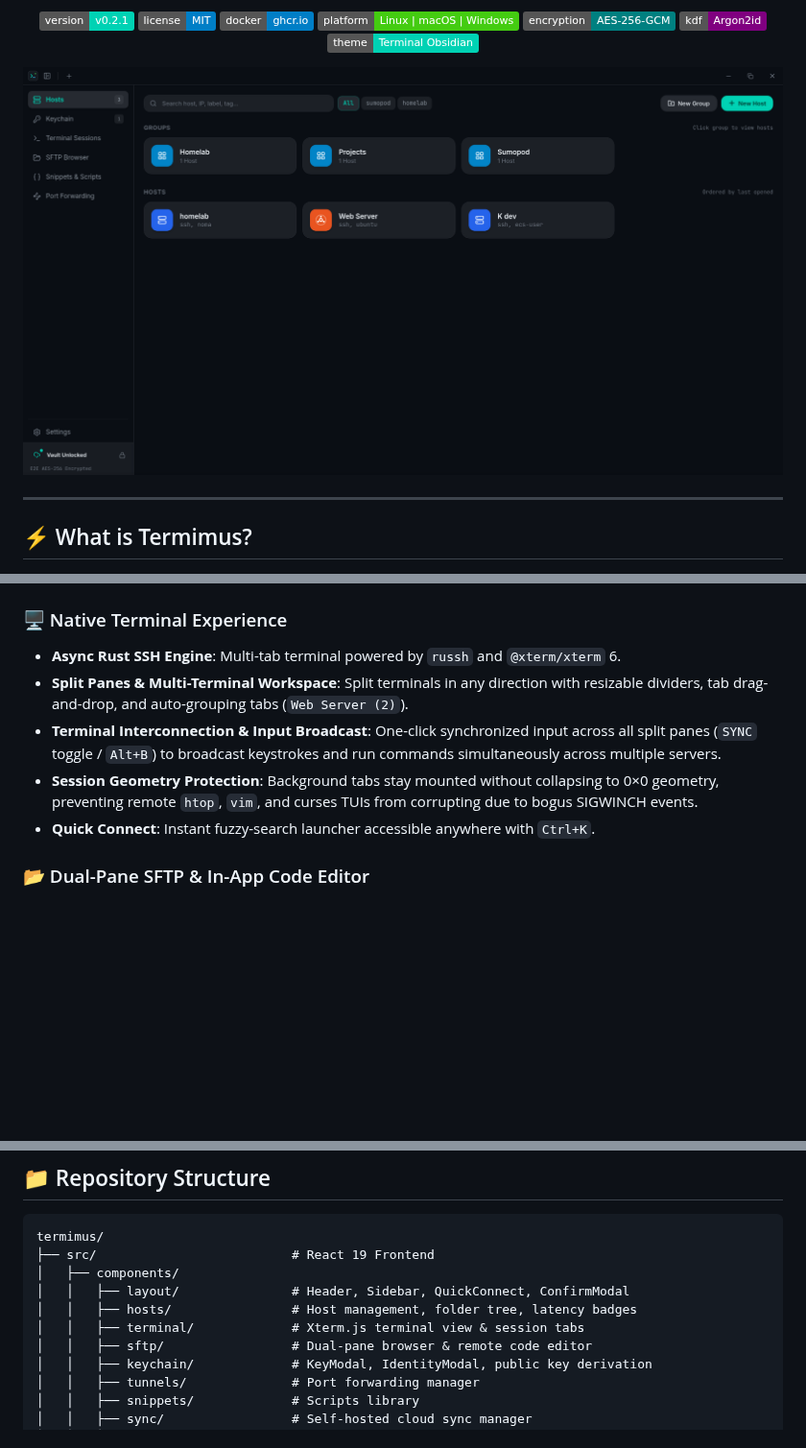
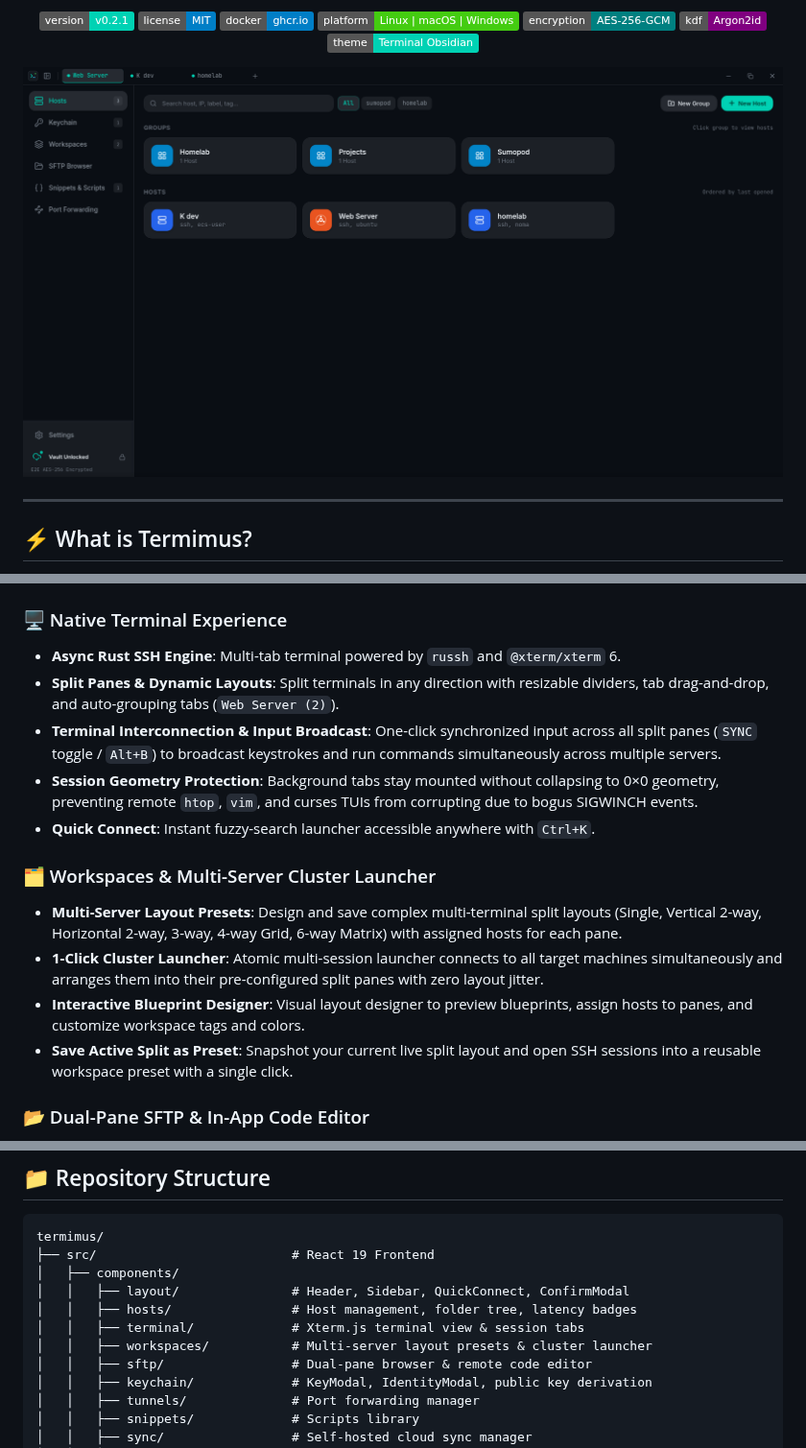
Before and after one commit to itsmefdil/termimus-ssh, a Markdown page: README.md, 3 parts joined by grey strips. Shown at 96% size. GitHub-like rendering; pictures changed too: docs/screenshots/hosts-overview.png; badges without logos; blank space fills up the shorter version.

Commit message:
docs(readme): update overview screenshot and document workspaces features

```diff
--- a/README.md
+++ b/README.md
@@ -51,10 +51,16 @@ Prebuilt installers for every release are published automatically to the **[GitH
 
 ### 🖥️ Native Terminal Experience
 - **Async Rust SSH Engine**: Multi-tab terminal powered by `russh` and `@xterm/xterm` 6.
-- **Split Panes & Multi-Terminal Workspace**: Split terminals in any direction with resizable dividers, tab drag-and-drop, and auto-grouping tabs (`Web Server (2)`).
+- **Split Panes & Dynamic Layouts**: Split terminals in any direction with resizable dividers, tab drag-and-drop, and auto-grouping tabs (`Web Server (2)`).
 - **Terminal Interconnection & Input Broadcast**: One-click synchronized input across all split panes (`SYNC` toggle / `Alt+B`) to broadcast keystrokes and run commands simultaneously across multiple servers.
 - **Session Geometry Protection**: Background tabs stay mounted without collapsing to 0×0 geometry, preventing remote `htop`, `vim`, and curses TUIs from corrupting due to bogus SIGWINCH events.
 - **Quick Connect**: Instant fuzzy-search launcher accessible anywhere with `Ctrl+K`.
+
+### 🗂️ Workspaces & Multi-Server Cluster Launcher
+- **Multi-Server Layout Presets**: Design and save complex multi-terminal split layouts (Single, Vertical 2-way, Horizontal 2-way, 3-way, 4-way Grid, 6-way Matrix) with assigned hosts for each pane.
+- **1-Click Cluster Launcher**: Atomic multi-session launcher connects to all target machines simultaneously and arranges them into their pre-configured split panes with zero layout jitter.
+- **Interactive Blueprint Designer**: Visual layout designer to preview blueprints, assign hosts to panes, and customize workspace tags and colors.
+- **Save Active Split as Preset**: Snapshot your current live split layout and open SSH sessions into a reusable workspace preset with a single click.
 
 ### 📂 Dual-Pane SFTP & In-App Code Editor
 - **Seamless Transfers**: Dual-pane local ↔ remote browser with fast click-to-transfer navigation.
@@ -225,6 +231,7 @@ termimus/
 │   │   ├── layout/               # Header, Sidebar, QuickConnect, ConfirmModal
 │   │   ├── hosts/                # Host management, folder tree, latency badges
 │   │   ├── terminal/             # Xterm.js terminal view & session tabs
+│   │   ├── workspaces/           # Multi-server layout presets & cluster launcher
 │   │   ├── sftp/                 # Dual-pane browser & remote code editor
 │   │   ├── keychain/             # KeyModal, IdentityModal, public key derivation
 │   │   ├── tunnels/              # Port forwarding manager
```
